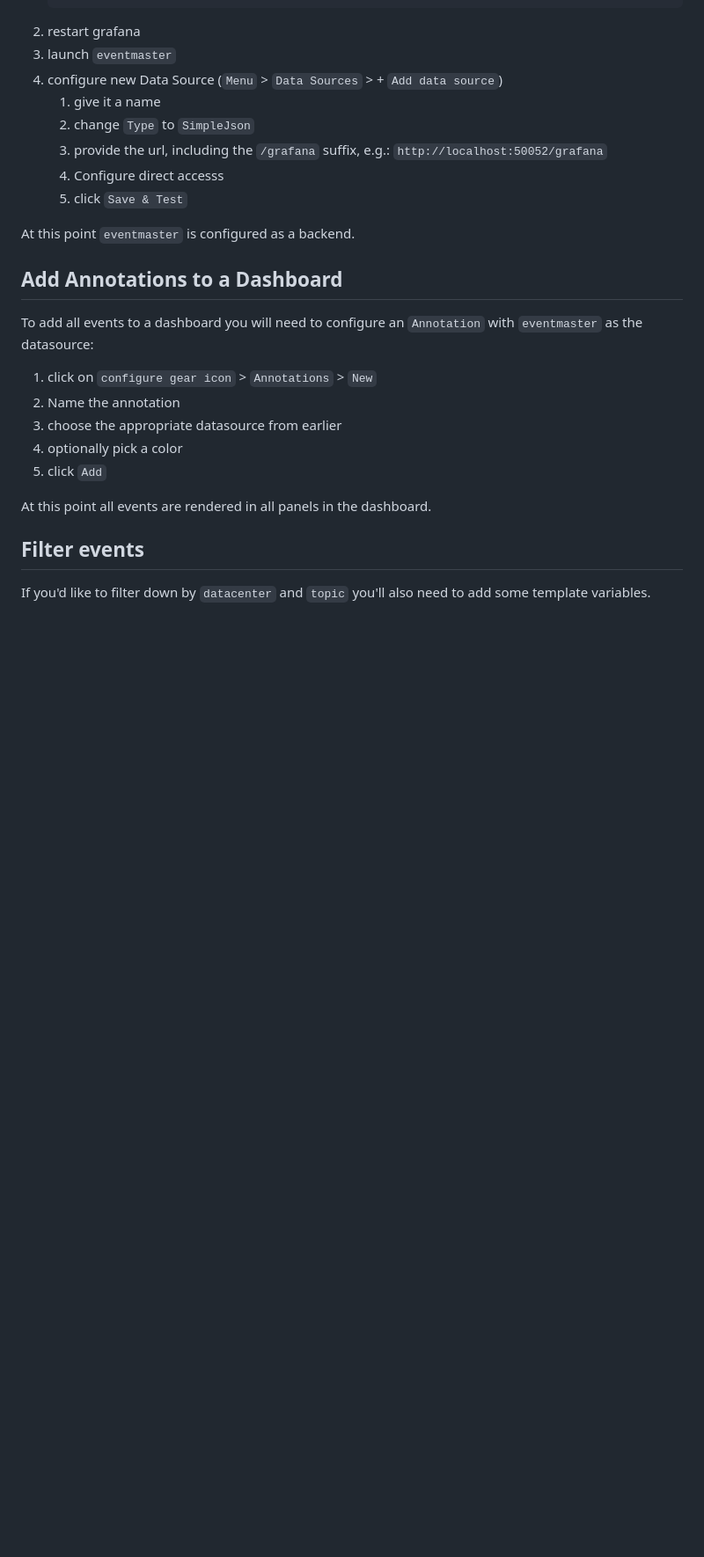
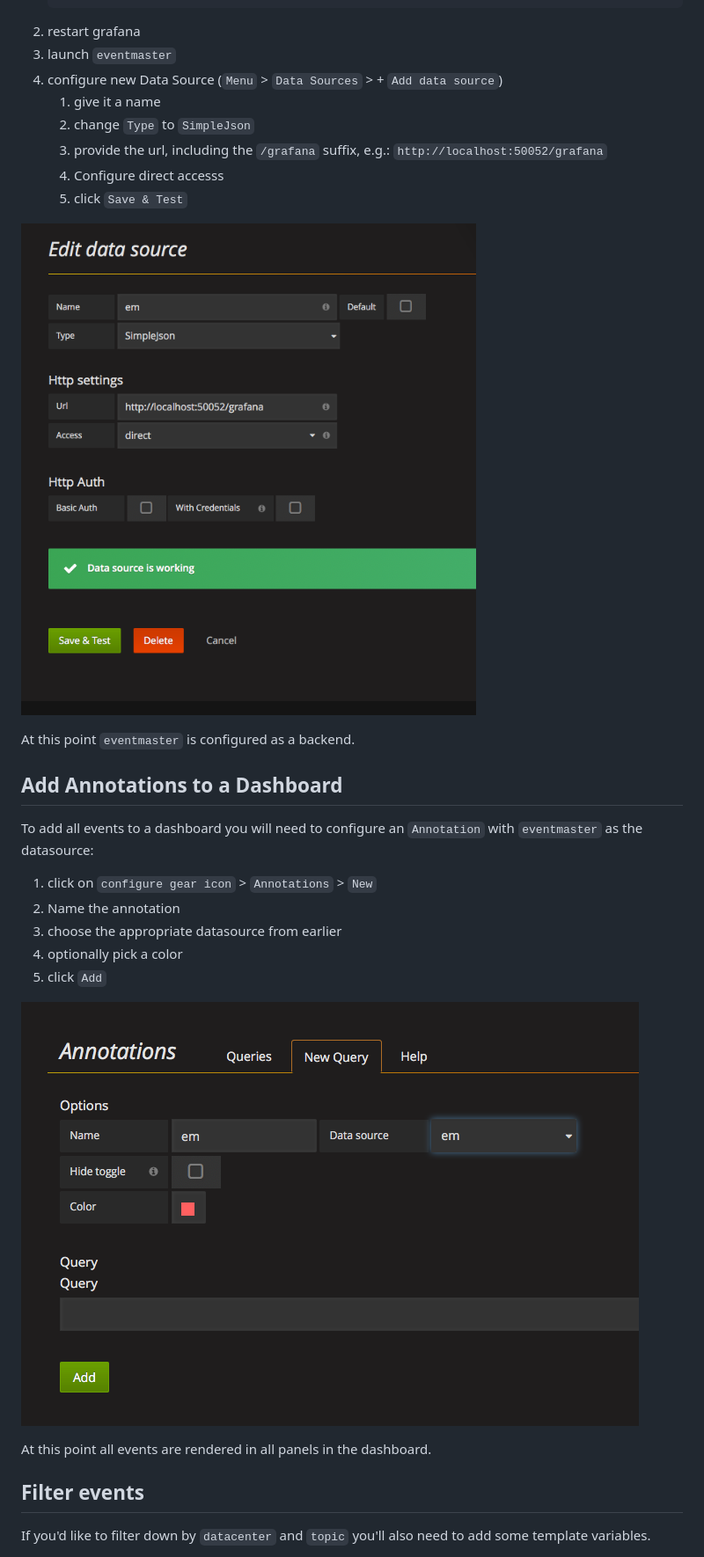
Before and after one commit to wish/eventmaster, a Markdown page: docs/grafana/readme.md, the part around the change printed below. Shown: that part at 88% size. Drawn GitHub-style; pictures changed too: docs/grafana/00-add-datasource.png (added), docs/grafana/01-add-annotation.png (added); blank space fills up the shorter version.

```diff
--- a/docs/grafana/readme.md
+++ b/docs/grafana/readme.md
@@ -15,6 +15,8 @@
     1. Configure direct accesss
     1. click `Save & Test`
 
+![successful add of datasource](/docs/grafana/00-add-datasource.png "Add Datasource")
+
 At this point `eventmaster` is configured as a backend.
 
 
@@ -27,6 +29,8 @@ To add all events to a dashboard you will need to configure an `Annotation` with
 1. choose the appropriate datasource from earlier
 1. optionally pick a color
 1. click `Add`
+
+![Add annotation example](/docs/grafana/01-add-annotation.png "Add Annotation")
 
 At this point all events are rendered in all panels in the dashboard.
 
```
Also changed, not shown: other parts of docs/grafana/readme.md (+4 -0 lines), docs/grafana/02-add-dc.png (added), docs/grafana/03-query.png (added).
